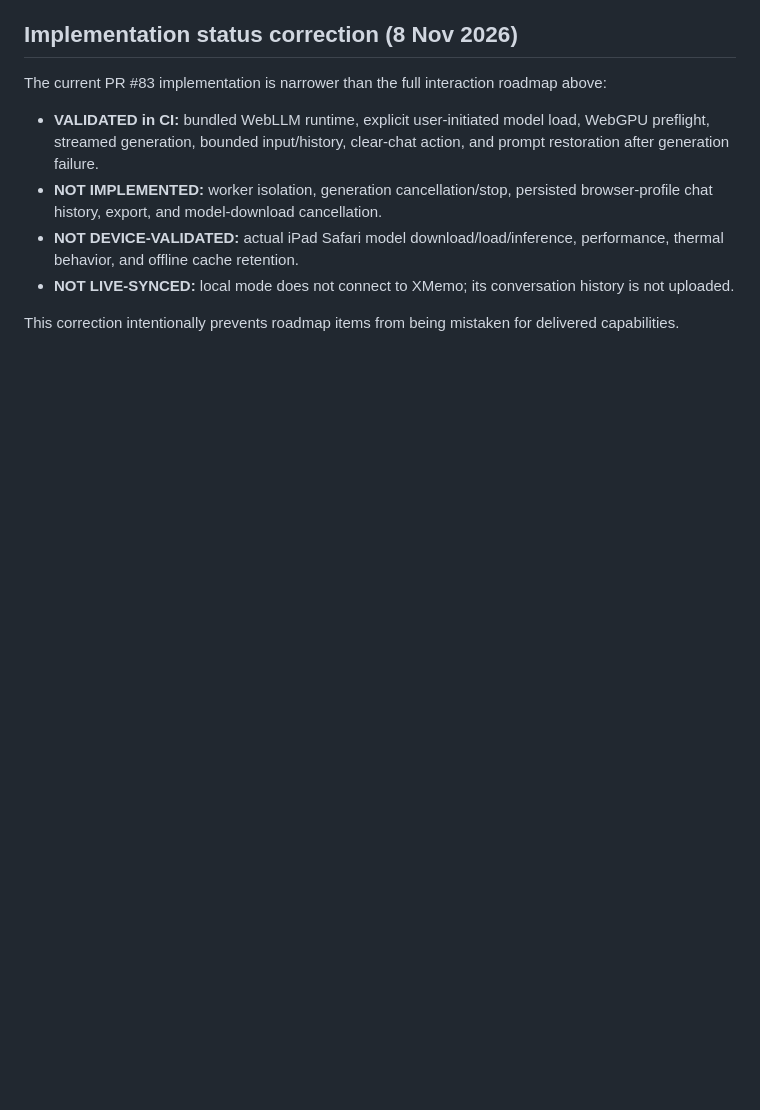
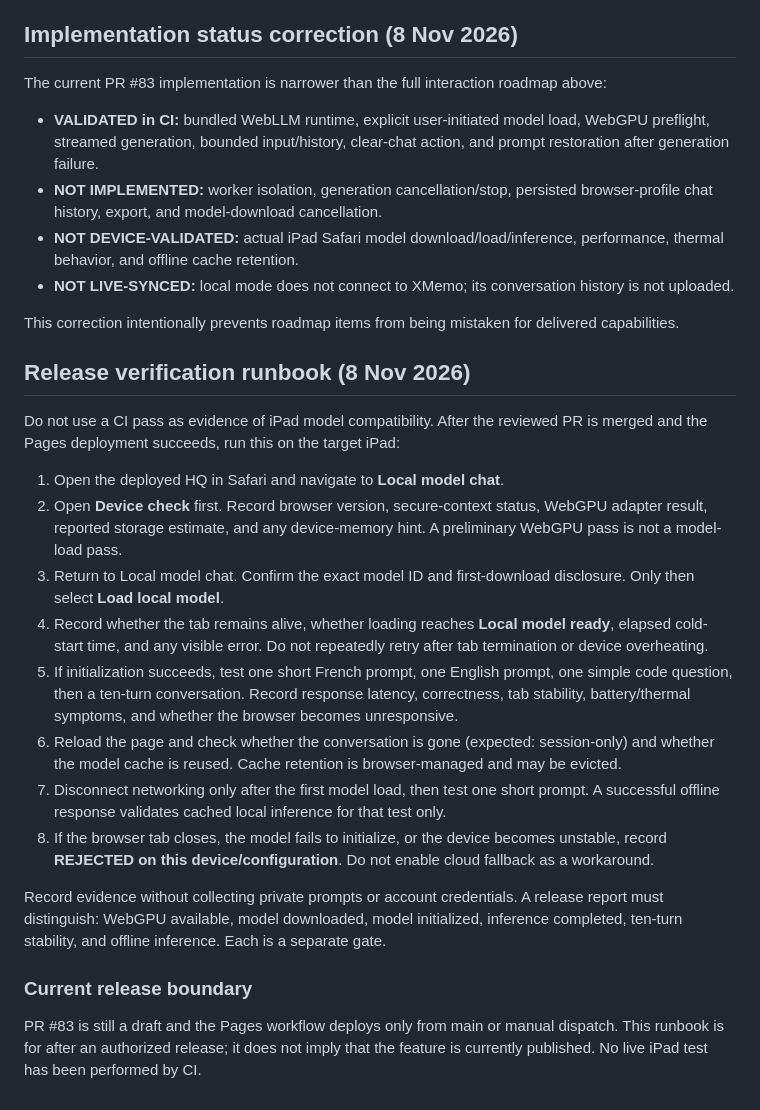
Before and after one commit to sampasonko2011-blip/JARVIS-X, a Markdown page: docs/zero-cost-local-hq-chat.md, the part around the change. Drawn GitHub-style; blank space fills up the shorter version.

Commit message:
docs(hq): add real-device release verification runbook

```diff
--- a/docs/zero-cost-local-hq-chat.md
+++ b/docs/zero-cost-local-hq-chat.md
@@ -117,3 +117,23 @@ The current PR #83 implementation is narrower than the full interaction roadmap
 - **NOT LIVE-SYNCED:** local mode does not connect to XMemo; its conversation history is not uploaded.
 
 This correction intentionally prevents roadmap items from being mistaken for delivered capabilities.
+
+
+## Release verification runbook (8 Nov 2026)
+
+Do not use a CI pass as evidence of iPad model compatibility. After the reviewed PR is merged and the Pages deployment succeeds, run this on the target iPad:
+
+1. Open the deployed HQ in Safari and navigate to **Local model chat**.
+2. Open **Device check** first. Record browser version, secure-context status, WebGPU adapter result, reported storage estimate, and any device-memory hint. A preliminary WebGPU pass is not a model-load pass.
+3. Return to Local model chat. Confirm the exact model ID and first-download disclosure. Only then select **Load local model**.
+4. Record whether the tab remains alive, whether loading reaches **Local model ready**, elapsed cold-start time, and any visible error. Do not repeatedly retry after tab termination or device overheating.
+5. If initialization succeeds, test one short French prompt, one English prompt, one simple code question, then a ten-turn conversation. Record response latency, correctness, tab stability, battery/thermal symptoms, and whether the browser becomes unresponsive.
+6. Reload the page and check whether the conversation is gone (expected: session-only) and whether the model cache is reused. Cache retention is browser-managed and may be evicted.
+7. Disconnect networking only after the first model load, then test one short prompt. A successful offline response validates cached local inference for that test only.
+8. If the browser tab closes, the model fails to initialize, or the device becomes unstable, record **REJECTED on this device/configuration**. Do not enable cloud fallback as a workaround.
+
+Record evidence without collecting private prompts or account credentials. A release report must distinguish: WebGPU available, model downloaded, model initialized, inference completed, ten-turn stability, and offline inference. Each is a separate gate.
+
+### Current release boundary
+
+PR #83 is still a draft and the Pages workflow deploys only from main or manual dispatch. This runbook is for after an authorized release; it does not imply that the feature is currently published. No live iPad test has been performed by CI.
```
